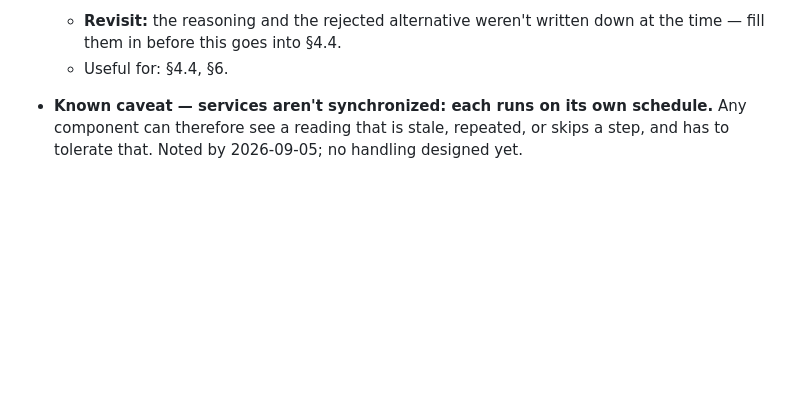
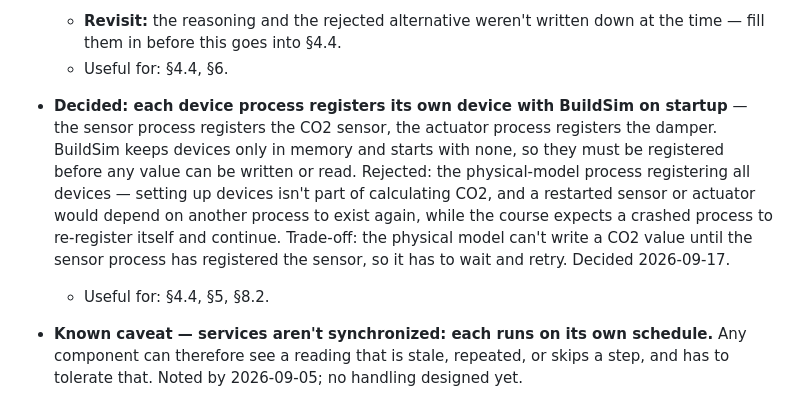
Before and after one commit to OscarEngelmark/smart-ventilation, a Markdown page: project_notes.md, the part around the change. Rendered like a GitHub page; blank space fills up the shorter version.

Commit message:
Add notes on device registration

```diff
--- a/project_notes.md
+++ b/project_notes.md
@@ -79,6 +79,19 @@ _(nothing yet)_
   - **Revisit:** the reasoning and the rejected alternative weren't written
     down at the time — fill them in before this goes into §4.4.
   - Useful for: §4.4, §6.
+
+- **Decided: each device process registers its own device with BuildSim on
+  startup** — the sensor process registers the CO2 sensor, the actuator
+  process registers the damper. BuildSim keeps devices only in memory and
+  starts with none, so they must be registered before any value can be
+  written or read. Rejected: the physical-model process registering all
+  devices — setting up devices isn't part of calculating CO2, and a restarted
+  sensor or actuator would depend on another process to exist again, while
+  the course expects a crashed process to re-register itself and continue.
+  Trade-off: the physical model can't write a CO2 value until the sensor
+  process has registered the sensor, so it has to wait and retry. Decided
+  2026-09-17.
+  - Useful for: §4.4, §5, §8.2.
 
 - **Known caveat — services aren't synchronized: each runs on its own
   schedule.** Any component can therefore see a reading that is stale,
```
